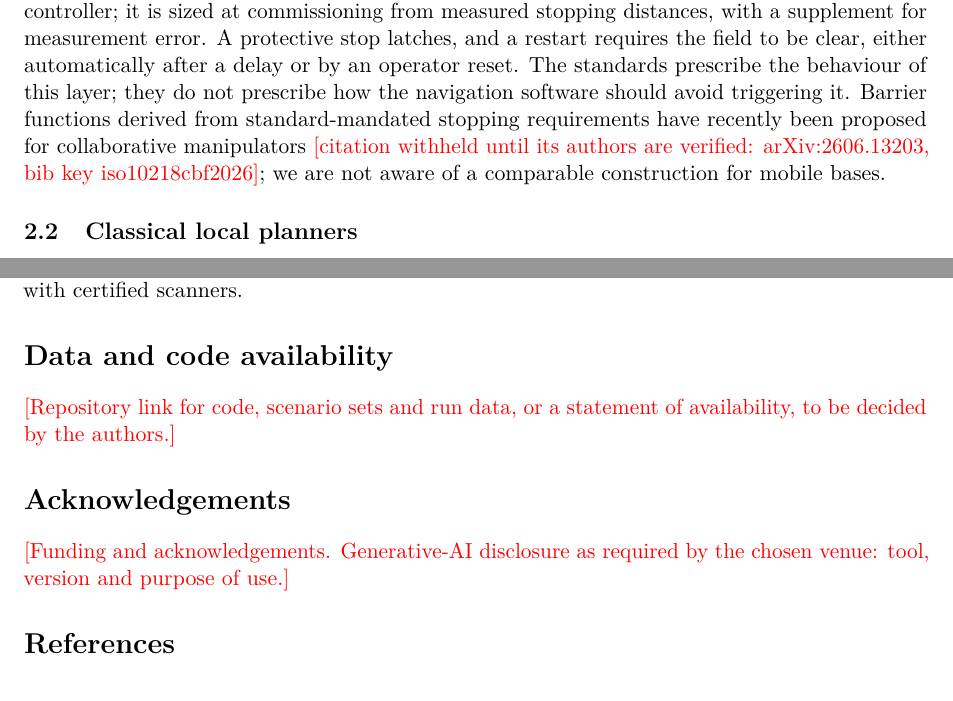
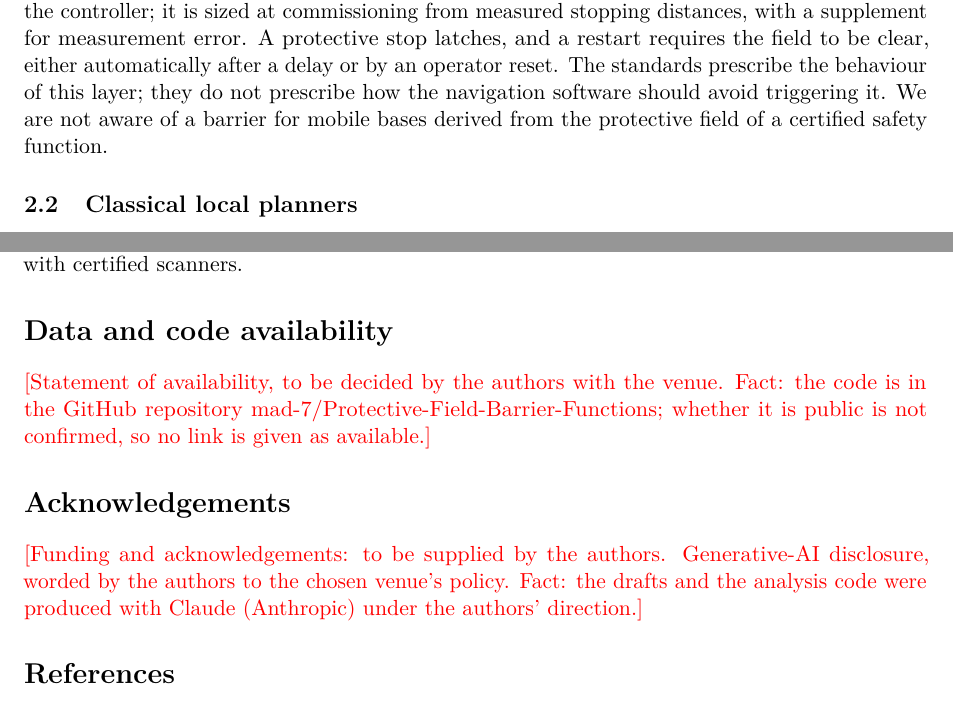
Before and after one commit to mad-7/Protective-Field-Barrier-Functions, a LaTeX paper (paper/journal/pfb_journal.tex): two parts of pages 3 and 25 of 30, joined at a grey line, cut so that both start at the same text. Compiled offline with pdfLaTeX.

Commit message:
Journal draft: unverified citation removed with its sentence; title restored to "Industrial Mobile Robots" pending the researcher; availability and AI-use facts in the red markers
Co-Authored-By: Claude Opus 5.5 <noreply@anthropic.com>

```diff
--- a/paper/journal/pfb_journal.tex
+++ b/paper/journal/pfb_journal.tex
@@ -40,7 +40,7 @@
 \fancyhead[R]{\small Kahoul and Kiram}
 \fancyfoot[C]{\small\thepage}
 
-\title{\textbf{Protective-Field Barriers: A LiDAR Barrier-Based Safety Filter Consistent with Industrial Safety Fields for Classical and Learned Local Planners of Mobile Robots}}
+\title{\textbf{Protective-Field Barriers: A LiDAR Barrier-Based Safety Filter Consistent with Industrial Safety Fields for Classical and Learned Local Planners of Industrial Mobile Robots}}
 \author{Mahdi Kahoul \qquad Firas Mohamed Elamine Kiram\\[2pt]
 \small AMCO Laboratory, Padua, Italy\\
 \small \texttt{mahdi.kahoul@univ-biskra.dz}}
@@ -171,9 +171,8 @@ the scanner and the controller; it is sized at commissioning from measured stopp
 supplement for measurement error. A protective stop latches, and a restart requires the field to be
 clear, either automatically after a delay or by an operator reset. The standards prescribe the
 behaviour of this layer; they do not prescribe how the navigation software should avoid triggering it.
-Barrier functions derived from standard-mandated stopping requirements have recently been proposed for
-collaborative manipulators~\tbd{citation withheld until its authors are verified: arXiv:2606.13203, bib key iso10218cbf2026}; we are not aware of a comparable construction for
-mobile bases.
+We are not aware of a barrier for mobile bases derived from the protective field of a certified safety
+function.
 
 \subsection{Classical local planners}
 Pure Pursuit \citep{coulter1992purepursuit} steers towards a lookahead point on the route. Regulated
@@ -1275,12 +1275,14 @@ concerning it remain untested. Future work includes the confirmatory evaluation
 can leave the route above the filter, predictive forms of the barrier, moving obstacles, and the transfer to a physical vehicle with certified scanners.
 
 \section*{Data and code availability}
-\tbd{Repository link for code, scenario sets and run data, or a statement of availability, to be decided
-by the authors.}
+\tbd{Statement of availability, to be decided by the authors with the venue. Fact: the code is in the GitHub
+repository mad-7/Protective-Field-Barrier-Functions; whether it is public is not confirmed, so no link is given as
+available.}
 
 \section*{Acknowledgements}
-\tbd{Funding and acknowledgements. Generative-AI disclosure as required by the chosen venue: tool, version
-and purpose of use.}
+\tbd{Funding and acknowledgements: to be supplied by the authors. Generative-AI disclosure, worded by the authors to
+the chosen venue's policy. Fact: the drafts and the analysis code were produced with Claude (Anthropic) under the
+authors' direction.}
 
 \bibliographystyle{plainnat}
 \bibliography{references}
```
Also changed, not shown: paper/journal/references.bib (+0 -8 lines), paper/journal/README.md, paper/journal/pfb_journal.tex (5 more changed lines).
